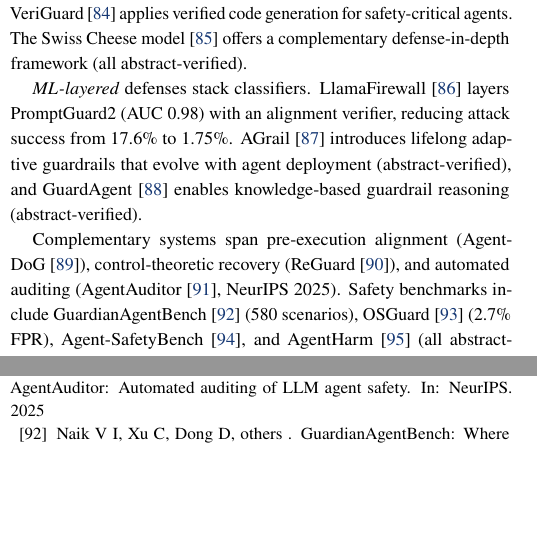
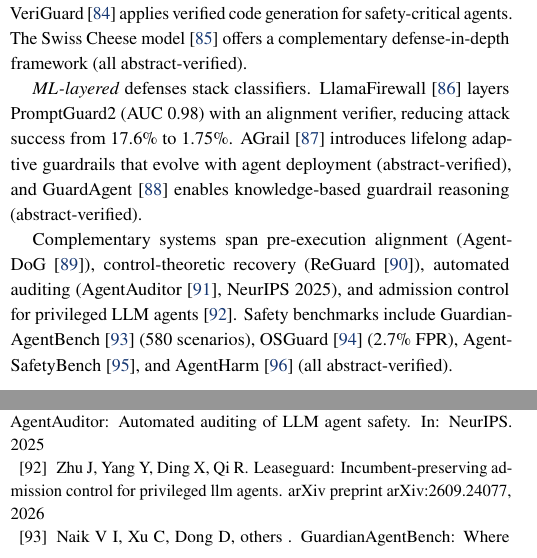
Before and after one commit to YuSun798/Diagnostics-and-Infrastructure-for-Multi-Agent-Systems-2-, a LaTeX document (FCS LaTeX Template(1)/template.tex, which reads FCS LaTeX Template(1)/diagnostics.tex): two parts of the columns of pages 5 and 14 of 15, joined at a grey line, cut so that both start at the same text, the shorter picture padded with empty space. Compiled offline with pdfLaTeX.

Commit message:
Distribute five new references by topical relevance

```diff
--- a/FCS LaTeX Template(1)/diagnostics.tex
+++ b/FCS LaTeX Template(1)/diagnostics.tex
@@ -103,7 +103,7 @@
 
 \emph{ML-layered} defenses stack classifiers. LlamaFirewall~\cite{llamafirewall2025} layers PromptGuard2 (AUC 0.98) with an alignment verifier, reducing attack success from 17.6\% to 1.75\%. AGrail~\cite{agrail2025} introduces lifelong adaptive guardrails that evolve with agent deployment (abstract-verified), and GuardAgent~\cite{guardagent2024} enables knowledge-based guardrail reasoning (abstract-verified).
 
-Complementary systems span pre-execution alignment (AgentDoG~\cite{agentdog2026}), control-theoretic recovery (ReGuard~\cite{pandya2025}), and automated auditing (AgentAuditor~\cite{agentauditor2025}, NeurIPS 2025). Safety benchmarks include GuardianAgentBench~\cite{guardianagentbench2026} (580 scenarios), OSGuard~\cite{osguard2026} (2.7\% FPR), Agent-SafetyBench~\cite{agentsafetybench2024}, and AgentHarm~\cite{agentharm2024} (all abstract-verified).
+Complementary systems span pre-execution alignment (AgentDoG~\cite{agentdog2026}), control-theoretic recovery (ReGuard~\cite{pandya2025}), automated auditing (AgentAuditor~\cite{agentauditor2025}, NeurIPS 2025), and admission control for privileged LLM agents~\cite{zhu2026leaseguard}. Safety benchmarks include GuardianAgentBench~\cite{guardianagentbench2026} (580 scenarios), OSGuard~\cite{osguard2026} (2.7\% FPR), Agent-SafetyBench~\cite{agentsafetybench2024}, and AgentHarm~\cite{agentharm2024} (all abstract-verified).
 
 \subsection{Benchmarks}\label{sec:diag_bench}
 
```
